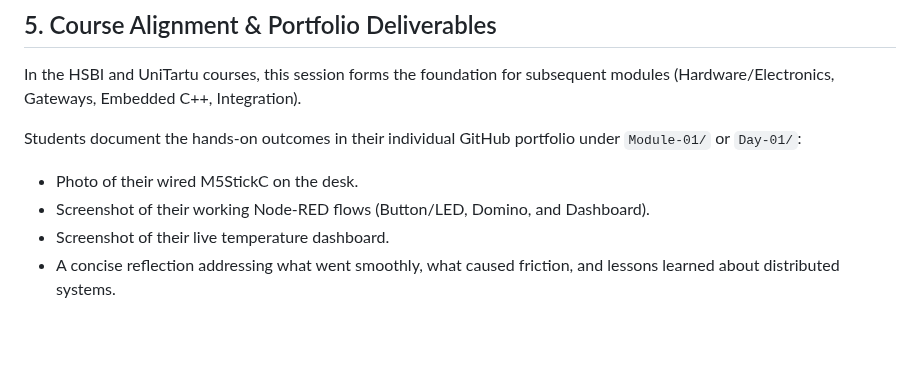
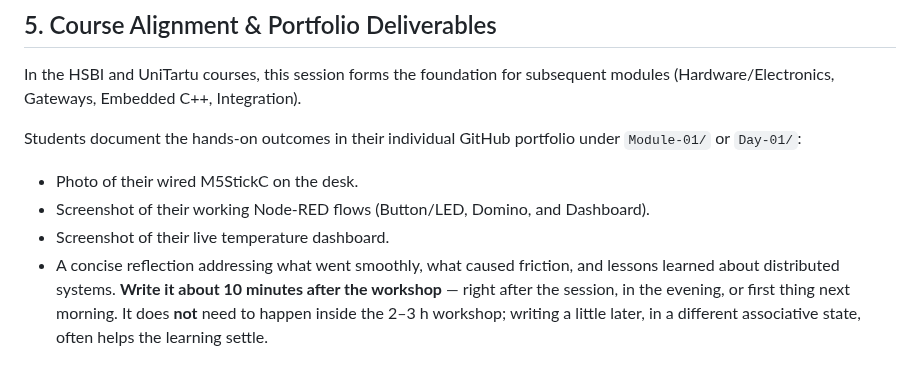
Before and after one commit to iotempire/iotempire-teaching, a Markdown page: workshops/mastering-iot-solutions/workshop-overview.md, the part around the change. GitHub-like rendering; blank space fills up the shorter version.

Commit message:
Add reflection timing guidance

```diff
--- a/workshops/mastering-iot-solutions/workshop-overview.md
+++ b/workshops/mastering-iot-solutions/workshop-overview.md
@@ -64,4 +64,4 @@ Students document the hands-on outcomes in their individual GitHub portfolio und
 - Photo of their wired M5StickC on the desk.
 - Screenshot of their working Node-RED flows (Button/LED, Domino, and Dashboard).
 - Screenshot of their live temperature dashboard.
-- A concise reflection addressing what went smoothly, what caused friction, and lessons learned about distributed systems.
+- A concise reflection addressing what went smoothly, what caused friction, and lessons learned about distributed systems. **Write it about 10 minutes after the workshop** — right after the session, in the evening, or first thing next morning. It does **not** need to happen inside the 2–3 h workshop; writing a little later, in a different associative state, often helps the learning settle.
```
Also changed, not shown: full-classes/hsbi-networking-iot-10d/syllabus.md (+2 -0 lines).
